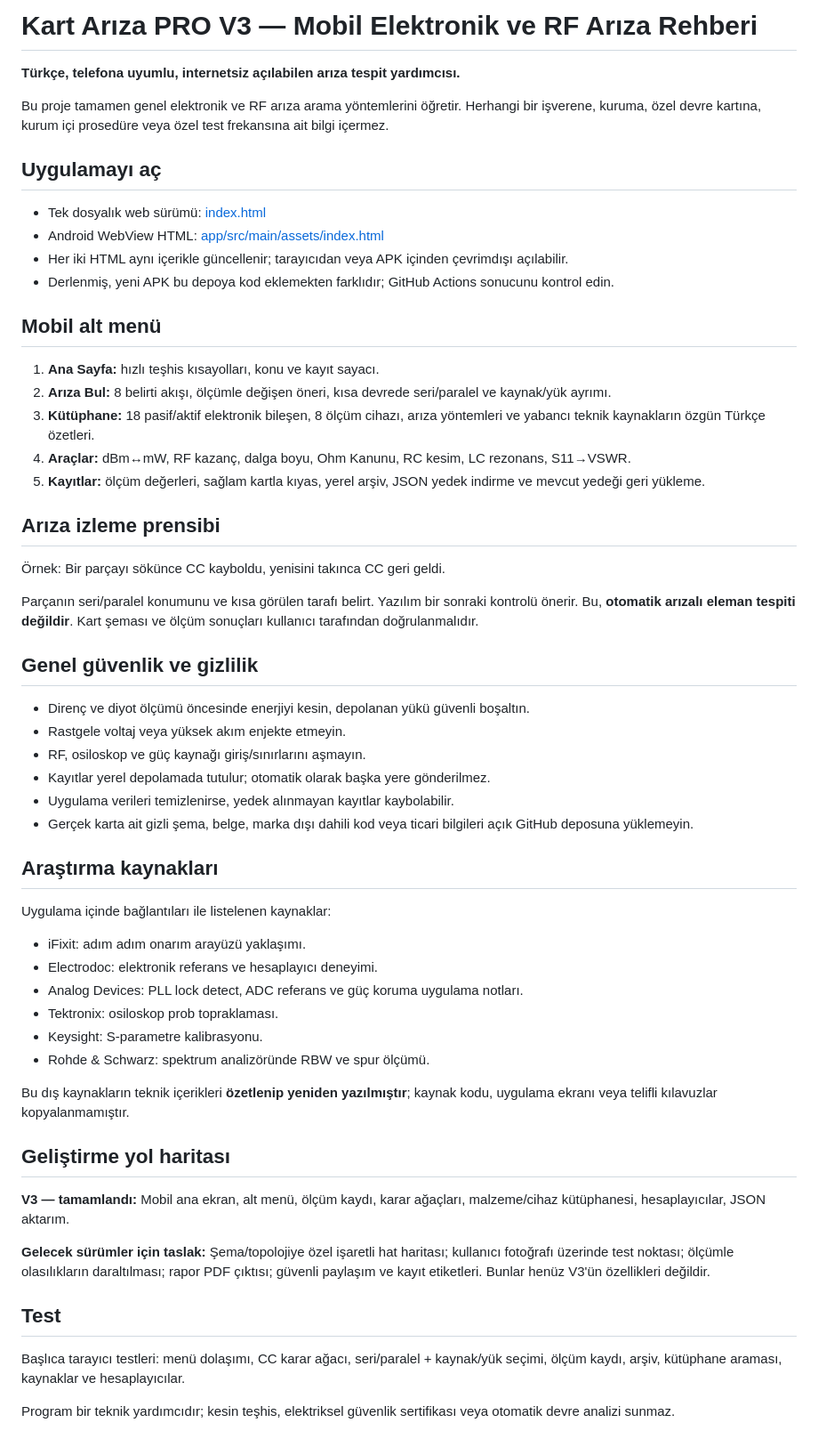
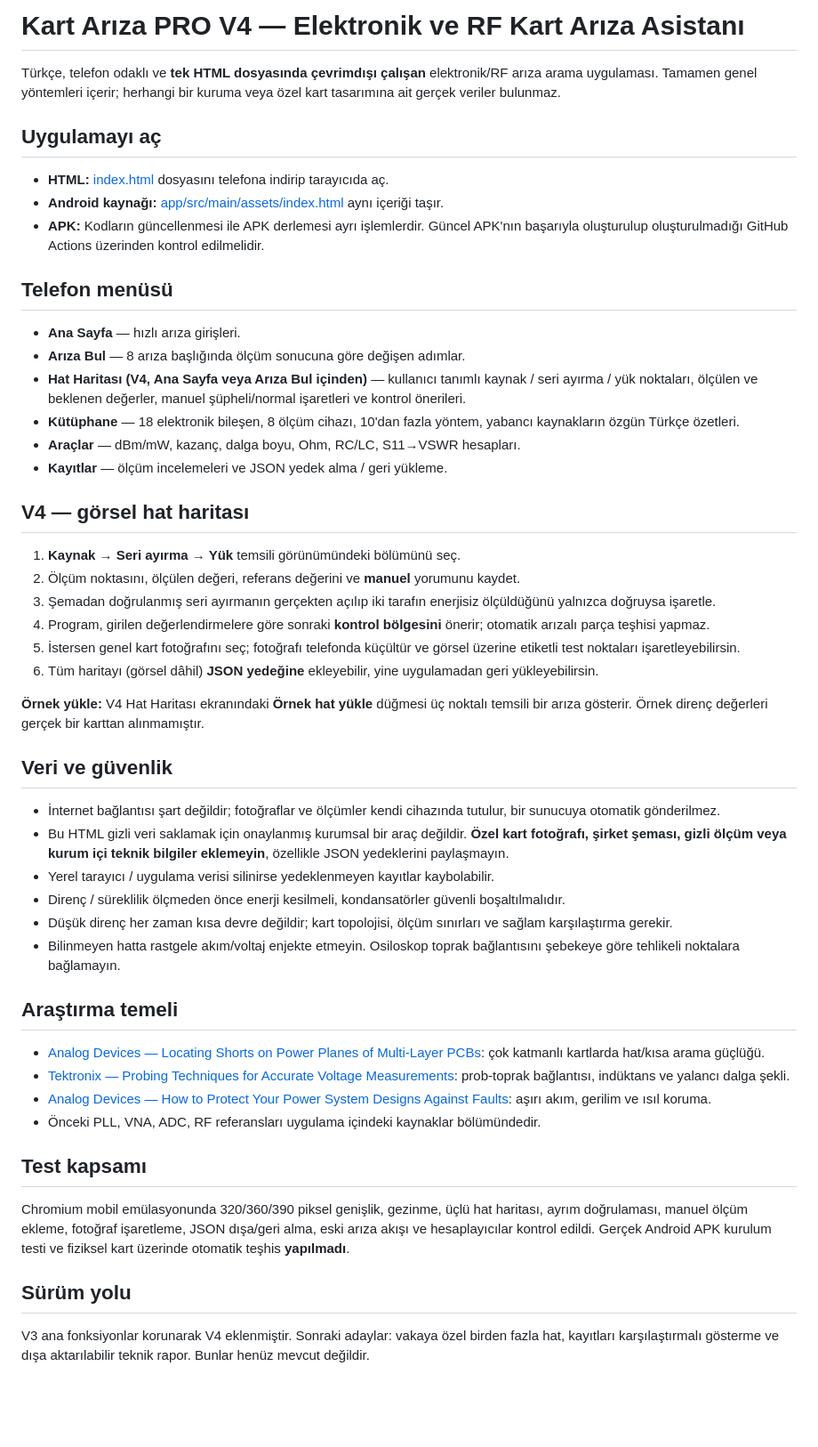
Before and after one commit to tskhavaci-alt/RF-Teknik-Asistan-PRO, a Markdown page: README.md, the part around the change. Shown at 89% size. GitHub-like rendering; blank space fills up the shorter version.

Commit message:
V4 hat haritasi kilavuzu, guvenlik ve test bilgileri

```diff
--- a/README.md
+++ b/README.md
@@ -1,60 +1,53 @@
-# Kart Arıza PRO V3 — Mobil Elektronik ve RF Arıza Rehberi
+# Kart Arıza PRO V4 — Elektronik ve RF Kart Arıza Asistanı
 
-**Türkçe, telefona uyumlu, internetsiz açılabilen arıza tespit yardımcısı.**
-
-Bu proje tamamen genel elektronik ve RF arıza arama yöntemlerini öğretir. Herhangi bir işverene, kuruma, özel devre kartına, kurum içi prosedüre veya özel test frekansına ait bilgi içermez.
+Türkçe, telefon odaklı ve **tek HTML dosyasında çevrimdışı çalışan** elektronik/RF arıza arama uygulaması. Tamamen genel yöntemleri içerir; herhangi bir kuruma veya özel kart tasarımına ait gerçek veriler bulunmaz.
 
 ## Uygulamayı aç
 
-- Tek dosyalık web sürümü: [index.html](index.html)
-- Android WebView HTML: [app/src/main/assets/index.html](app/src/main/assets/index.html)
-- Her iki HTML aynı içerikle güncellenir; tarayıcıdan veya APK içinden çevrimdışı açılabilir.
-- Derlenmiş, yeni APK bu depoya kod eklemekten farklıdır; GitHub Actions sonucunu kontrol edin.
+- **HTML:** [index.html](index.html) dosyasını telefona indirip tarayıcıda aç.
+- **Android kaynağı:** [app/src/main/assets/index.html](app/src/main/assets/index.html) aynı içeriği taşır.
+- **APK:** Kodların güncellenmesi ile APK derlemesi ayrı işlemlerdir. Güncel APK'nın başarıyla oluşturulup oluşturulmadığı GitHub Actions üzerinden kontrol edilmelidir.
 
-## Mobil alt menü
+## Telefon menüsü
 
-1. **Ana Sayfa:** hızlı teşhis kısayolları, konu ve kayıt sayacı.
-2. **Arıza Bul:** 8 belirti akışı, ölçümle değişen öneri, kısa devrede seri/paralel ve kaynak/yük ayrımı.
-3. **Kütüphane:** 18 pasif/aktif elektronik bileşen, 8 ölçüm cihazı, arıza yöntemleri ve yabancı teknik kaynakların özgün Türkçe özetleri.
-4. **Araçlar:** dBm↔mW, RF kazanç, dalga boyu, Ohm Kanunu, RC kesim, LC rezonans, S11→VSWR.
-5. **Kayıtlar:** ölçüm değerleri, sağlam kartla kıyas, yerel arşiv, JSON yedek indirme ve mevcut yedeği geri yükleme.
+- **Ana Sayfa** — hızlı arıza girişleri.
+- **Arıza Bul** — 8 arıza başlığında ölçüm sonucuna göre değişen adımlar.
+- **Hat Haritası (V4, Ana Sayfa veya Arıza Bul içinden)** — kullanıcı tanımlı kaynak / seri ayırma / yük noktaları, ölçülen ve beklenen değerler, manuel şüpheli/normal işaretleri ve kontrol önerileri.
+- **Kütüphane** — 18 elektronik bileşen, 8 ölçüm cihazı, 10'dan fazla yöntem, yabancı kaynakların özgün Türkçe özetleri.
+- **Araçlar** — dBm/mW, kazanç, dalga boyu, Ohm, RC/LC, S11→VSWR hesapları.
+- **Kayıtlar** — ölçüm incelemeleri ve JSON yedek alma / geri yükleme.
 
-## Arıza izleme prensibi
+## V4 — görsel hat haritası
 
-Örnek: Bir parçayı sökünce CC kayboldu, yenisini takınca CC geri geldi.
+1. **Kaynak → Seri ayırma → Yük** temsili görünümündeki bölümünü seç.
+2. Ölçüm noktasını, ölçülen değeri, referans değerini ve **manuel** yorumunu kaydet.
+3. Şemadan doğrulanmış seri ayırmanın gerçekten açılıp iki tarafın enerjisiz ölçüldüğünü yalnızca doğruysa işaretle.
+4. Program, girilen değerlendirmelere göre sonraki **kontrol bölgesini** önerir; otomatik arızalı parça teşhisi yapmaz.
+5. İstersen genel kart fotoğrafını seç; fotoğrafı telefonda küçültür ve görsel üzerine etiketli test noktaları işaretleyebilirsin.
+6. Tüm haritayı (görsel dâhil) **JSON yedeğine** ekleyebilir, yine uygulamadan geri yükleyebilirsin.
 
-Parçanın seri/paralel konumunu ve kısa görülen tarafı belirt. Yazılım bir sonraki kontrolü önerir. Bu, **otomatik arızalı eleman tespiti değildir**. Kart şeması ve ölçüm sonuçları kullanıcı tarafından doğrulanmalıdır.
+**Örnek yükle:** V4 Hat Haritası ekranındaki **Örnek hat yükle** düğmesi üç noktalı temsili bir arıza gösterir. Örnek direnç değerleri gerçek bir karttan alınmamıştır.
 
-## Genel güvenlik ve gizlilik
+## Veri ve güvenlik
 
-- Direnç ve diyot ölçümü öncesinde enerjiyi kesin, depolanan yükü güvenli boşaltın.
-- Rastgele voltaj veya yüksek akım enjekte etmeyin.
-- RF, osiloskop ve güç kaynağı giriş/sınırlarını aşmayın.
-- Kayıtlar yerel depolamada tutulur; otomatik olarak başka yere gönderilmez.
-- Uygulama verileri temizlenirse, yedek alınmayan kayıtlar kaybolabilir.
-- Gerçek karta ait gizli şema, belge, marka dışı dahili kod veya ticari bilgileri açık GitHub deposuna yüklemeyin.
+- İnternet bağlantısı şart değildir; fotoğraflar ve ölçümler kendi cihazında tutulur, bir sunucuya otomatik gönderilmez.
+- Bu HTML gizli veri saklamak için onaylanmış kurumsal bir araç değildir. **Özel kart fotoğrafı, şirket şeması, gizli ölçüm veya kurum içi teknik bilgiler eklemeyin**, özellikle JSON yedeklerini paylaşmayın.
+- Yerel tarayıcı / uygulama verisi silinirse yedeklenmeyen kayıtlar kaybolabilir.
+- Direnç / süreklilik ölçmeden önce enerji kesilmeli, kondansatörler güvenli boşaltılmalıdır.
+- Düşük direnç her zaman kısa devre değildir; kart topolojisi, ölçüm sınırları ve sağlam karşılaştırma gerekir.
+- Bilinmeyen hatta rastgele akım/voltaj enjekte etmeyin. Osiloskop toprak bağlantısını şebekeye göre tehlikeli noktalara bağlamayın.
 
-## Araştırma kaynakları
+## Araştırma temeli
 
-Uygulama içinde bağlantıları ile listelenen kaynaklar:
+- [Analog Devices — Locating Shorts on Power Planes of Multi-Layer PCBs](https://www.analog.com/en/resources/technical-articles/locating-shorts-on-power-planes-of-multi-layer-pcbs.html): çok katmanlı kartlarda hat/kısa arama güçlüğü.
+- [Tektronix — Probing Techniques for Accurate Voltage Measurements](https://www.tek.com/en/documents/application-note/probing-techniques-accurate-voltage-measurements-power-converters-oscillos): prob-toprak bağlantısı, indüktans ve yalancı dalga şekli.
+- [Analog Devices — How to Protect Your Power System Designs Against Faults](https://www.analog.com/en/resources/analog-dialogue/raqs/raq-issue-216.html): aşırı akım, gerilim ve ısıl koruma.
+- Önceki PLL, VNA, ADC, RF referansları uygulama içindeki kaynaklar bölümündedir.
 
-- iFixit: adım adım onarım arayüzü yaklaşımı.
-- Electrodoc: elektronik referans ve hesaplayıcı deneyimi.
-- Analog Devices: PLL lock detect, ADC referans ve güç koruma uygulama notları.
-- Tektronix: osiloskop prob topraklaması.
-- Keysight: S-parametre kalibrasyonu.
-- Rohde & Schwarz: spektrum analizöründe RBW ve spur ölçümü.
+## Test kapsamı
 
-Bu dış kaynakların teknik içerikleri **özetlenip yeniden yazılmıştır**; kaynak kodu, uygulama ekranı veya telifli kılavuzlar kopyalanmamıştır.
+Chromium mobil emülasyonunda 320/360/390 piksel genişlik, gezinme, üçlü hat haritası, ayrım doğrulaması, manuel ölçüm ekleme, fotoğraf işaretleme, JSON dışa/geri alma, eski arıza akışı ve hesaplayıcılar kontrol edildi. Gerçek Android APK kurulum testi ve fiziksel kart üzerinde otomatik teşhis **yapılmadı**.
 
-## Geliştirme yol haritası
+## Sürüm yolu
 
-**V3 — tamamlandı:** Mobil ana ekran, alt menü, ölçüm kaydı, karar ağaçları, malzeme/cihaz kütüphanesi, hesaplayıcılar, JSON aktarım.
-
-**Gelecek sürümler için taslak:** Şema/topolojiye özel işaretli hat haritası; kullanıcı fotoğrafı üzerinde test noktası; ölçümle olasılıkların daraltılması; rapor PDF çıktısı; güvenli paylaşım ve kayıt etiketleri. Bunlar henüz V3'ün özellikleri değildir.
-
-## Test
-
-Başlıca tarayıcı testleri: menü dolaşımı, CC karar ağacı, seri/paralel + kaynak/yük seçimi, ölçüm kaydı, arşiv, kütüphane araması, kaynaklar ve hesaplayıcılar.
-
-Program bir teknik yardımcıdır; kesin teşhis, elektriksel güvenlik sertifikası veya otomatik devre analizi sunmaz.
+V3 ana fonksiyonlar korunarak V4 eklenmiştir. Sonraki adaylar: vakaya özel birden fazla hat, kayıtları karşılaştırmalı gösterme ve dışa aktarılabilir teknik rapor. Bunlar henüz mevcut değildir.
```
